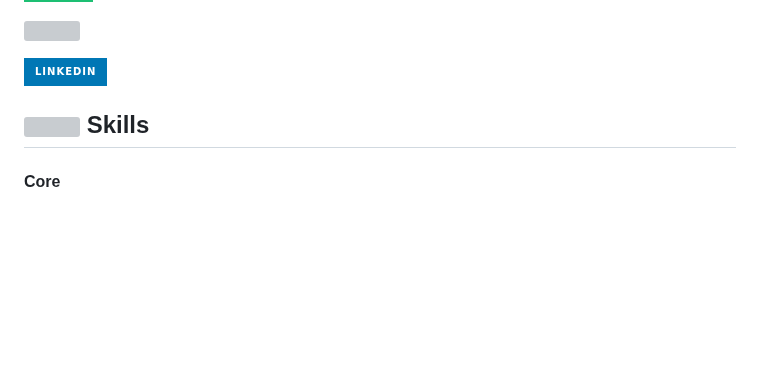
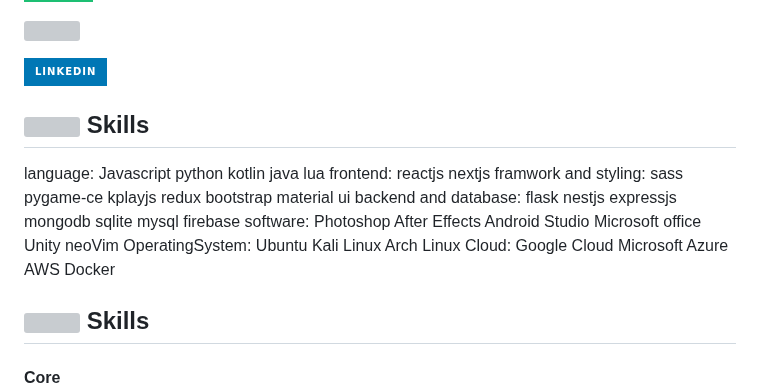
Before and after one commit to bluekitsune-sad/bluekitsune-sad, a Markdown page: README.md, the part around the change. GitHub-like rendering; badges without logos; blank space fills up the shorter version; grey boxes are pictures that could not be loaded.

```diff
--- a/README.md
+++ b/README.md
@@ -31,6 +31,49 @@ Versatile Developer | MERN Stack, Android, WordPress, Game Dev, Cybersecurity |
 <a href="https://www.x.com/@sad_yosuf" target="_blank" rel="noreferrer"><img src="https://img.shields.io/twitter/follow/sad_yosuf?logo=twitter&style=for-the-badge&color=0891b2&labelColor=1c1917" /></a>
 
 [![LinkedIn](https://img.shields.io/badge/LinkedIn-0077B5?style=for-the-badge&logo=linkedin&logoColor=white)](https://www.linkedin.com/in/syed-saad-yousuf-raza-a83389243)
+
+</p>
+<h2> <img src="https://github.com/bluekitsune-sad/bluekitsune-sad/blob/main/assets/programming.gif" width=15% /> Skills</h2>
+language:
+  Javascript
+  python
+  kotlin
+  java
+  lua
+frontend:
+  reactjs
+  nextjs
+framwork and styling:
+  sass
+  pygame-ce
+  kplayjs
+  redux
+  bootstrap
+  material ui
+backend and database:
+  flask
+  nestjs
+  expressjs
+  mongodb
+  sqlite
+  mysql
+  firebase
+software:
+  Photoshop
+  After Effects
+  Android Studio
+  Microsoft office
+  Unity
+  neoVim
+OperatingSystem:
+    Ubuntu
+    Kali Linux
+    Arch Linux
+Cloud:
+    Google Cloud
+    Microsoft Azure
+    AWS
+    Docker
 
 <h2> <img src="https://github.com/bluekitsune-sad/bluekitsune-sad/blob/main/assets/programming.gif" width=15% /> Skills</h2>
   <p align="left">
```
